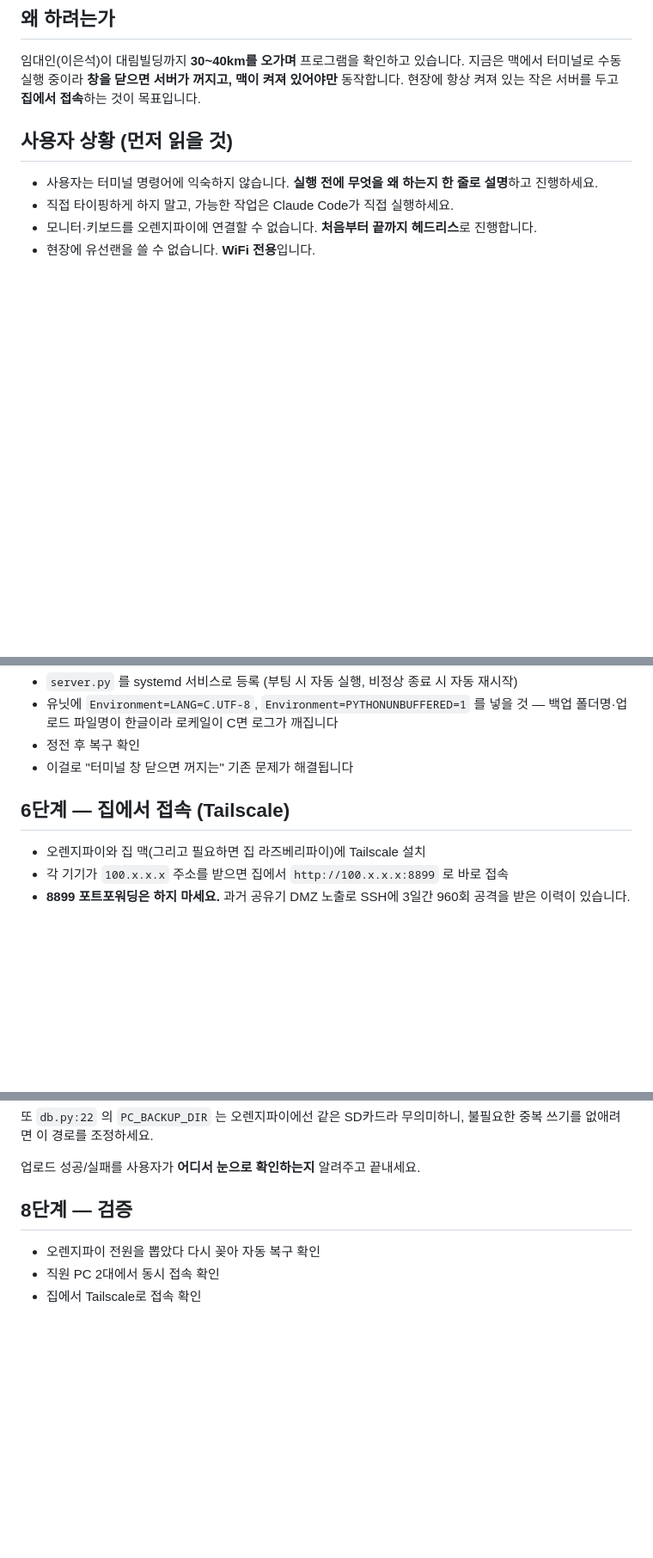
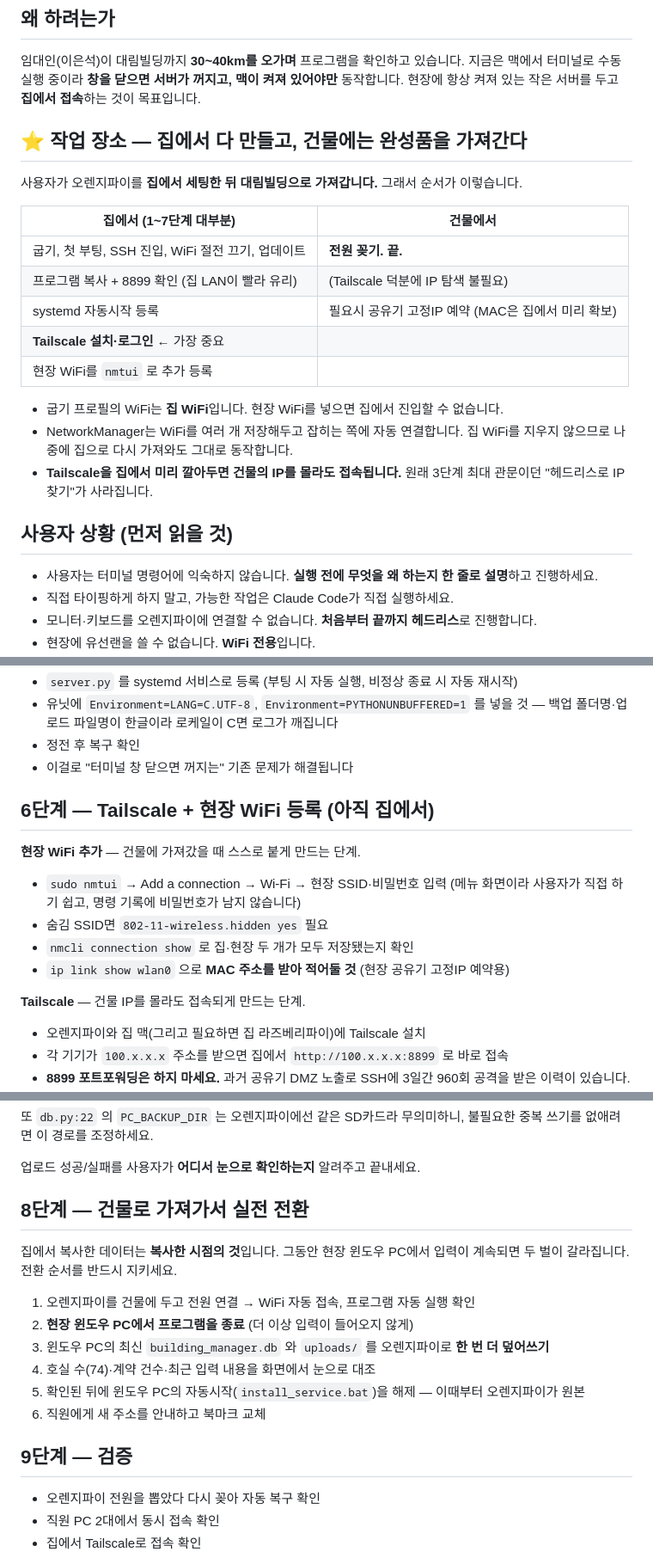
Before and after one commit to uglywolf-lee/rental-v2-online, a Markdown page: ORANGEPI_SETUP.md, 3 parts joined by grey strips. Shown at 86% size. Rendered like a GitHub page; blank space fills up the shorter version.

Commit message:
docs: 오렌지파이 세팅 순서를 '집에서 완성 후 반출'로 변경 — 굽기 프로필은 집 WiFi, 현장 WiFi는 nmtui로 추가, 실전 전환 순서(데이터 갈라짐 방지) 추가
Co-Authored-By: Claude Opus 5 <noreply@anthropic.com>

```diff
--- a/ORANGEPI_SETUP.md
+++ b/ORANGEPI_SETUP.md
@@ -13,6 +13,24 @@
 임대인(이은석)이 대림빌딩까지 **30~40km를 오가며** 프로그램을 확인하고 있습니다.
 지금은 맥에서 터미널로 수동 실행 중이라 **창을 닫으면 서버가 꺼지고, 맥이 켜져 있어야만** 동작합니다.
 현장에 항상 켜져 있는 작은 서버를 두고 **집에서 접속**하는 것이 목표입니다.
+
+## ⭐ 작업 장소 — 집에서 다 만들고, 건물에는 완성품을 가져간다
+
+사용자가 오렌지파이를 **집에서 세팅한 뒤 대림빌딩으로 가져갑니다.** 그래서 순서가 이렇습니다.
+
+| 집에서 (1~7단계 대부분) | 건물에서 |
+|---|---|
+| 굽기, 첫 부팅, SSH 진입, WiFi 절전 끄기, 업데이트 | **전원 꽂기. 끝.** |
+| 프로그램 복사 + 8899 확인 (집 LAN이 빨라 유리) | (Tailscale 덕분에 IP 탐색 불필요) |
+| systemd 자동시작 등록 | 필요시 공유기 고정IP 예약 (MAC은 집에서 미리 확보) |
+| **Tailscale 설치·로그인** ← 가장 중요 | |
+| 현장 WiFi를 `nmtui` 로 추가 등록 | |
+
+- 굽기 프로필의 WiFi는 **집 WiFi**입니다. 현장 WiFi를 넣으면 집에서 진입할 수 없습니다.
+- NetworkManager는 WiFi를 여러 개 저장해두고 잡히는 쪽에 자동 연결합니다.
+  집 WiFi를 지우지 않으므로 나중에 집으로 다시 가져와도 그대로 동작합니다.
+- **Tailscale을 집에서 미리 깔아두면 건물의 IP를 몰라도 접속됩니다.**
+  원래 3단계 최대 관문이던 "헤드리스로 IP 찾기"가 사라집니다.
 
 ## 사용자 상황 (먼저 읽을 것)
 
@@ -147,7 +167,17 @@
 - 정전 후 복구 확인
 - 이걸로 "터미널 창 닫으면 꺼지는" 기존 문제가 해결됩니다
 
-## 6단계 — 집에서 접속 (Tailscale)
+## 6단계 — Tailscale + 현장 WiFi 등록 (아직 집에서)
+
+**현장 WiFi 추가** — 건물에 가져갔을 때 스스로 붙게 만드는 단계.
+
+- `sudo nmtui` → Add a connection → Wi-Fi → 현장 SSID·비밀번호 입력
+  (메뉴 화면이라 사용자가 직접 하기 쉽고, 명령 기록에 비밀번호가 남지 않습니다)
+- 숨김 SSID면 `802-11-wireless.hidden yes` 필요
+- `nmcli connection show` 로 집·현장 두 개가 모두 저장됐는지 확인
+- `ip link show wlan0` 으로 **MAC 주소를 받아 적어둘 것** (현장 공유기 고정IP 예약용)
+
+**Tailscale** — 건물 IP를 몰라도 접속되게 만드는 단계.
 
 - 오렌지파이와 집 맥(그리고 필요하면 집 라즈베리파이)에 Tailscale 설치
 - 각 기기가 `100.x.x.x` 주소를 받으면 집에서 `http://100.x.x.x:8899` 로 바로 접속
@@ -187,7 +217,19 @@ rsync -av -e ssh <오렌지파이Tailscale주소>:~/rental-v2-online/uploads/
 
 업로드 성공/실패를 사용자가 **어디서 눈으로 확인하는지** 알려주고 끝내세요.
 
-## 8단계 — 검증
+## 8단계 — 건물로 가져가서 실전 전환
+
+집에서 복사한 데이터는 **복사한 시점의 것**입니다. 그동안 현장 윈도우 PC에서 입력이 계속되면
+두 벌이 갈라집니다. 전환 순서를 반드시 지키세요.
+
+1. 오렌지파이를 건물에 두고 전원 연결 → WiFi 자동 접속, 프로그램 자동 실행 확인
+2. **현장 윈도우 PC에서 프로그램을 종료** (더 이상 입력이 들어오지 않게)
+3. 윈도우 PC의 최신 `building_manager.db` 와 `uploads/` 를 오렌지파이로 **한 번 더 덮어쓰기**
+4. 호실 수(74)·계약 건수·최근 입력 내용을 화면에서 눈으로 대조
+5. 확인된 뒤에 윈도우 PC의 자동시작(`install_service.bat`)을 해제 — 이때부터 오렌지파이가 원본
+6. 직원에게 새 주소를 안내하고 북마크 교체
+
+## 9단계 — 검증
 
 - 오렌지파이 전원을 뽑았다 다시 꽂아 자동 복구 확인
 - 직원 PC 2대에서 동시 접속 확인
```
Also changed, not shown: other parts of ORANGEPI_SETUP.md (+3 -1 lines).
